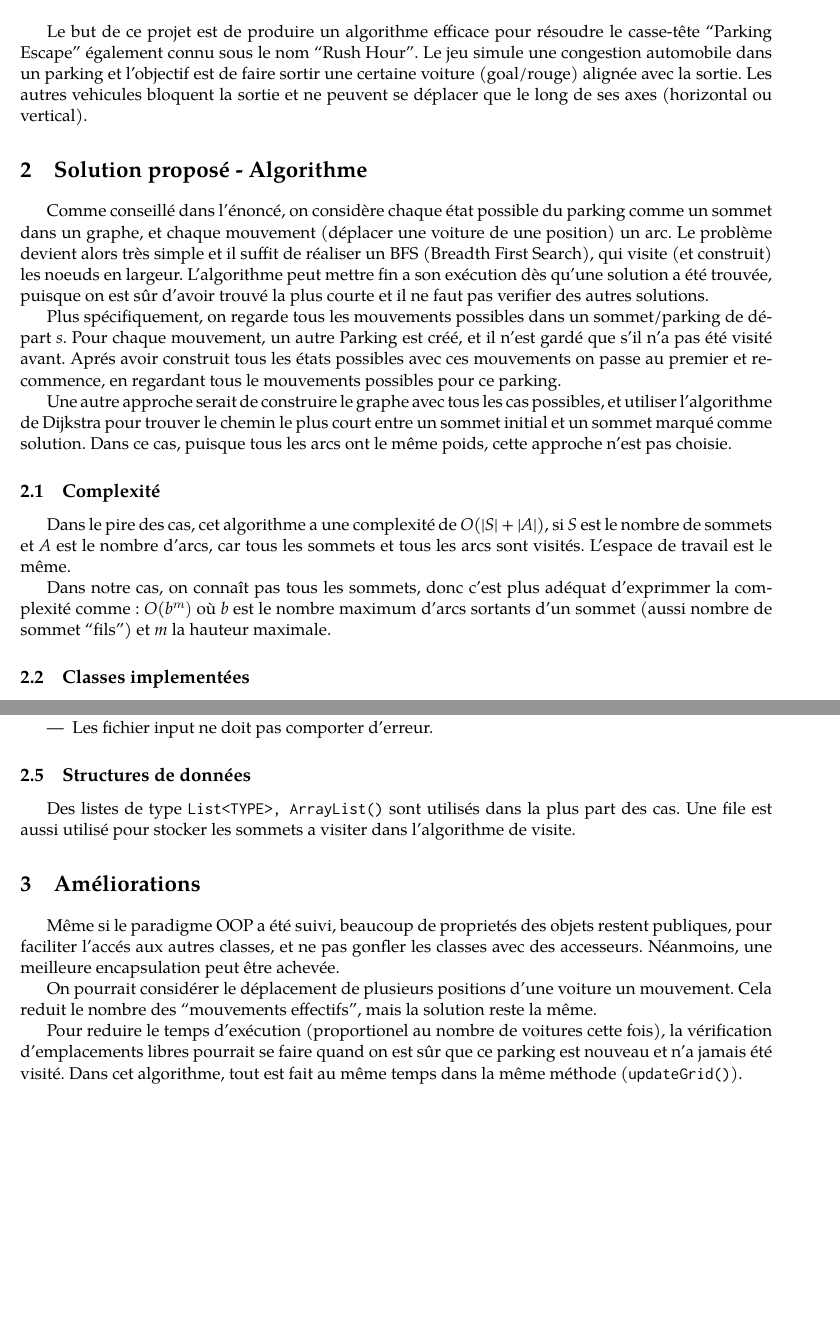
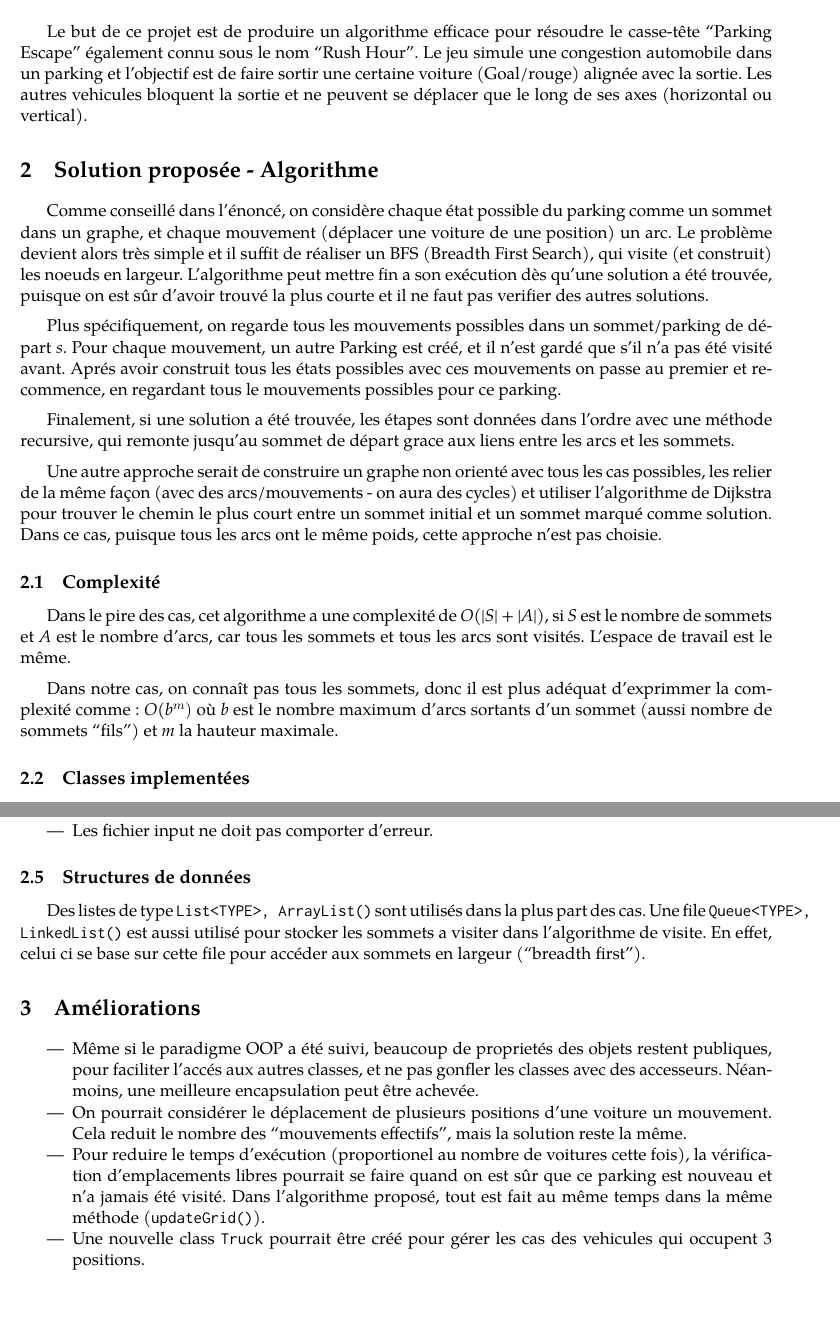
Before and after one commit to carlosgeos/parking-escape, a LaTeX document (rapport.tex): two parts of pages 1 and 2 of 10 before the commit and two parts of pages 1 and 2 of 6 after it, joined at a grey line, cut so that both start at the same text, the shorter picture padded with empty space. Compiled offline with XeLaTeX.

Commit message:
cleaning, almost final version

```diff
--- a/rapport.tex
+++ b/rapport.tex
@@ -75,11 +75,11 @@
 Le but de ce projet est de produire un algorithme efficace pour
 résoudre le casse-tête ``Parking Escape'' également connu sous le nom
 ``Rush Hour''. Le jeu simule une congestion automobile dans un parking
-et l'objectif est de faire sortir une certaine voiture (goal/rouge)
+et l'objectif est de faire sortir une certaine voiture (Goal/rouge)
 alignée avec la sortie. Les autres vehicules bloquent la sortie et ne
 peuvent se déplacer que le long de ses axes (horizontal ou vertical).
 
-\section{Solution proposé - Algorithme}
+\section{Solution proposée - Algorithme}
 
 Comme conseillé dans l'énoncé, on considère chaque état possible du
 parking comme un sommet dans un graphe, et chaque mouvement (déplacer
@@ -90,6 +90,8 @@ fin a son exécution dès qu'une solution a été trouvée, puisque on est
 sûr d'avoir trouvé la plus courte et il ne faut pas verifier des
 autres solutions.
 
+\medbreak
+
 Plus spécifiquement, on regarde tous les mouvements possibles dans un
 sommet/parking de départ \emph{s}. Pour chaque mouvement, un autre
 Parking est créé, et il n'est gardé que s'il n'a pas été visité
@@ -97,11 +99,20 @@ avant. Aprés avoir construit tous les états possibles avec ces
 mouvements on passe au premier et recommence, en regardant tous le
 mouvements possibles pour ce parking.
 
-Une autre approche serait de construire le graphe avec tous les cas
-possibles, et utiliser l'algorithme de Dijkstra pour trouver le chemin
-le plus court entre un sommet initial et un sommet marqué comme
-solution. Dans ce cas, puisque tous les arcs ont le même poids, cette
-approche n'est pas choisie.
+\medbreak
+
+Finalement, si une solution a été trouvée, les étapes sont données
+dans l'ordre avec une méthode recursive, qui remonte jusqu'au sommet
+de départ grace aux liens entre les arcs et les sommets.
+
+\medbreak
+
+Une autre approche serait de construire un graphe non orienté avec
+tous les cas possibles, les relier de la même façon (avec des
+arcs/mouvements - on aura des cycles) et utiliser l'algorithme de
+Dijkstra pour trouver le chemin le plus court entre un sommet initial
+et un sommet marqué comme solution. Dans ce cas, puisque tous les arcs
+ont le même poids, cette approche n'est pas choisie.
 
 \subsection{Complexité}
 
@@ -110,10 +121,12 @@ Dans le pire des cas, cet algorithme a une complexité de \emph{O(|S| +
 nombre d'arcs, car tous les sommets et tous les arcs sont
 visités. L'espace de travail est le même.
 
-Dans notre cas, on connaît pas tous les sommets, donc c'est plus
+\medbreak
+
+Dans notre cas, on connaît pas tous les sommets, donc il est plus
 adéquat d'exprimmer la complexité comme: \emph{O(b$^{m})$} où \emph{b}
 est le nombre maximum d'arcs sortants d'un sommet (aussi nombre de
-sommet ``fils'') et \emph{m} la hauteur maximale.
+sommets ``fils'') et \emph{m} la hauteur maximale.
 
 
 
@@ -160,25 +173,31 @@ deux méthodes:
 \subsection{Structures de données}
 
 Des listes de type \texttt{List<TYPE>, ArrayList()} sont utilisés dans
-la plus part des cas. Une file est aussi utilisé pour stocker les
-sommets a visiter dans l'algorithme de visite.
+la plus part des cas. Une file \texttt{Queue<TYPE>, LinkedList()} est
+aussi utilisé pour stocker les sommets a visiter dans l'algorithme de
+visite. En effet, celui ci se base sur cette file pour accéder aux
+sommets en largeur (``breadth first'').
 
 \section{Améliorations}
 
-Même si le paradigme OOP a été suivi, beaucoup de proprietés des
-objets restent publiques, pour faciliter l'accés aux autres classes,
-et ne pas gonfler les classes avec des accesseurs. Néanmoins, une
-meilleure encapsulation peut être achevée.
+\begin{itemize}
+\item Même si le paradigme OOP a été suivi, beaucoup de proprietés des
+  objets restent publiques, pour faciliter l'accés aux autres classes,
+  et ne pas gonfler les classes avec des accesseurs. Néanmoins, une
+  meilleure encapsulation peut être achevée.
+\item On pourrait considérer le déplacement de plusieurs positions
+  d'une voiture un mouvement. Cela reduit le nombre des ``mouvements
+  effectifs'', mais la solution reste la même.
+\item Pour reduire le temps d'exécution (proportionel au nombre de
+  voitures cette fois), la vérification d'emplacements libres pourrait
+  se faire quand on est sûr que ce parking est nouveau et n'a jamais
+  été visité. Dans l'algorithme proposé, tout est fait au même temps
+  dans la même méthode (\texttt{updateGrid()}).
+\item Une nouvelle class \texttt{Truck} pourrait être créé pour gérer
+  les cas des vehicules qui occupent 3 positions.
 
-On pourrait considérer le déplacement de plusieurs positions d'une
-voiture un mouvement. Cela reduit le nombre des ``mouvements effectifs'',
-mais la solution reste la même.
+\end{itemize}
 
-Pour reduire le temps d'exécution (proportionel au nombre de voitures
-cette fois), la vérification d'emplacements libres pourrait se faire
-quand on est sûr que ce parking est nouveau et n'a jamais été
-visité. Dans cet algorithme, tout est fait au même temps dans la même
-méthode (\texttt{updateGrid()}).
 
 \newpage
 
```
Also changed, not shown: RushHourSol.txt (renamed from output2.txt, +1 -1 lines), Makefile, RushHour.txt (renamed from input2.txt), tex_files/rapport.pdf, rapport.tex (4 more changed lines), 8 other files.
